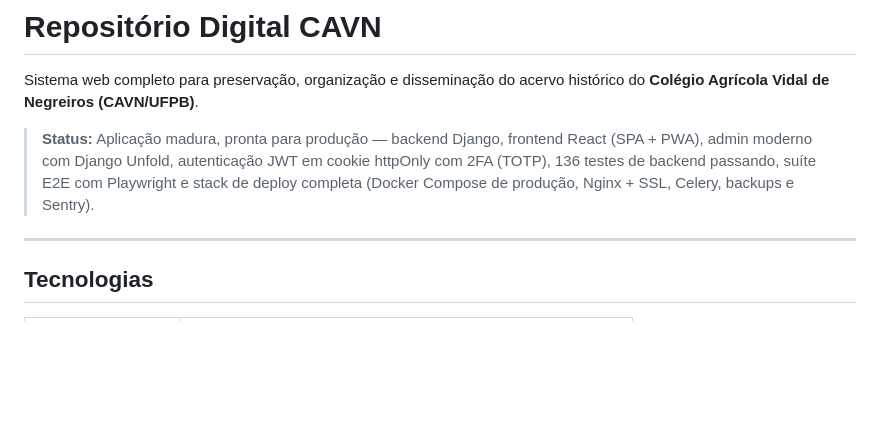
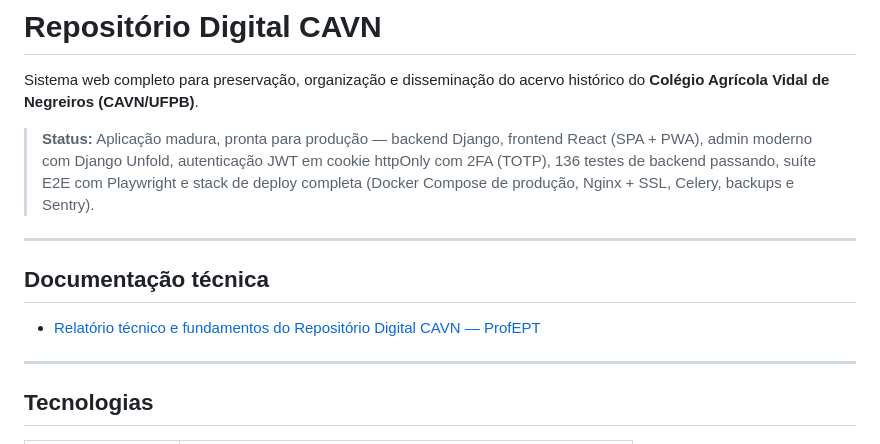
Before and after one commit to santosrailson/mestrado-cavn-biblioteca, a Markdown page: README.md, the part around the change. GitHub-like rendering; blank space fills up the shorter version.

Commit message:
docs: link ProfEPT report from README

```diff
--- a/README.md
+++ b/README.md
@@ -3,6 +3,12 @@
 Sistema web completo para preservação, organização e disseminação do acervo histórico do **Colégio Agrícola Vidal de Negreiros (CAVN/UFPB)**.
 
 > **Status:** Aplicação madura, pronta para produção — backend Django, frontend React (SPA + PWA), admin moderno com Django Unfold, autenticação JWT em cookie httpOnly com 2FA (TOTP), 136 testes de backend passando, suíte E2E com Playwright e stack de deploy completa (Docker Compose de produção, Nginx + SSL, Celery, backups e Sentry).
+
+---
+
+## Documentação técnica
+
+- [Relatório técnico e fundamentos do Repositório Digital CAVN — ProfEPT](docs/relatorio-tecnico-cavn-digital-profept.pdf)
 
 ---
 
```
